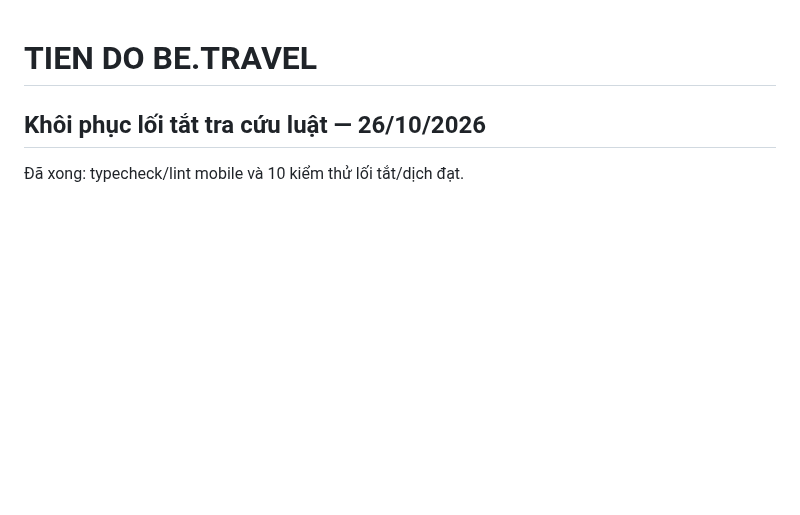
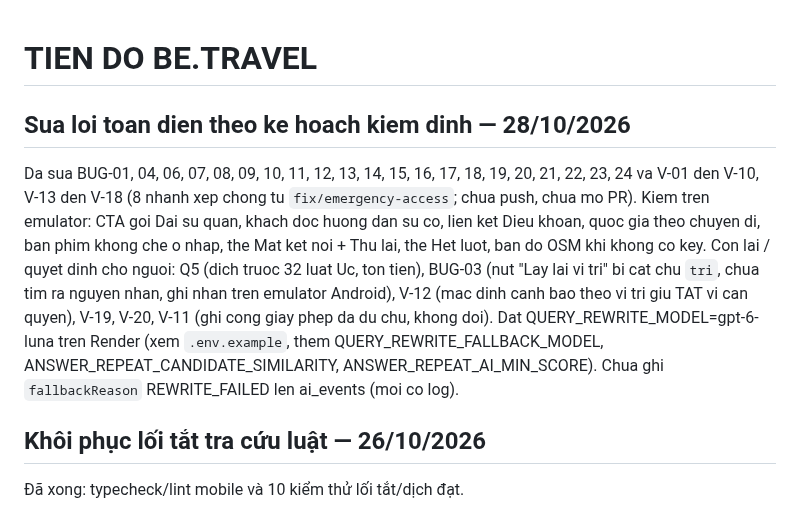
Before and after one commit to Phongxuan123/BeTravel, a Markdown page: docs/PROGRESS.md, the part around the change. Drawn GitHub-style; blank space fills up the shorter version.

Commit message:
docs: ghi tien do sua loi toan dien 28/10/2026
Co-Authored-By: Claude Sonnet 5.5 <noreply@anthropic.com>

```diff
--- a/docs/PROGRESS.md
+++ b/docs/PROGRESS.md
@@ -1,4 +1,16 @@
 # TIEN DO BE.TRAVEL
+
+## Sua loi toan dien theo ke hoach kiem dinh — 28/10/2026
+
+Da sua BUG-01, 04, 06, 07, 08, 09, 10, 11, 12, 13, 14, 15, 16, 17, 18, 19, 20, 21, 22, 23, 24 va V-01 den V-10,
+V-13 den V-18 (8 nhanh xep chong tu `fix/emergency-access`; chua push, chua mo PR). Kiem tren emulator: CTA goi
+Dai su quan, khach doc huong dan su co, lien ket Dieu khoan, quoc gia theo chuyen di, ban phim khong che o nhap,
+the Mat ket noi + Thu lai, the Het luot, ban do OSM khi khong co key.
+Con lai / quyet dinh cho nguoi: Q5 (dich truoc 32 luat Uc, ton tien), BUG-03 (nut "Lay lai vi tri" bi cat chu `tri`,
+chua tim ra nguyen nhan, ghi nhan tren emulator Android), V-12 (mac dinh canh bao theo vi tri giu TAT vi can quyen),
+V-19, V-20, V-11 (ghi cong giay phep da du chu, khong doi). Dat QUERY_REWRITE_MODEL=gpt-6-luna tren Render (xem
+`.env.example`, them QUERY_REWRITE_FALLBACK_MODEL, ANSWER_REPEAT_CANDIDATE_SIMILARITY, ANSWER_REPEAT_AI_MIN_SCORE).
+Chua ghi `fallbackReason` REWRITE_FAILED len ai_events (moi co log).
 
 ## Khôi phục lối tắt tra cứu luật — 26/10/2026
 
```
Also changed, not shown: docs/OPTIMIZATION_REPORT.md (+1 -0 lines).
